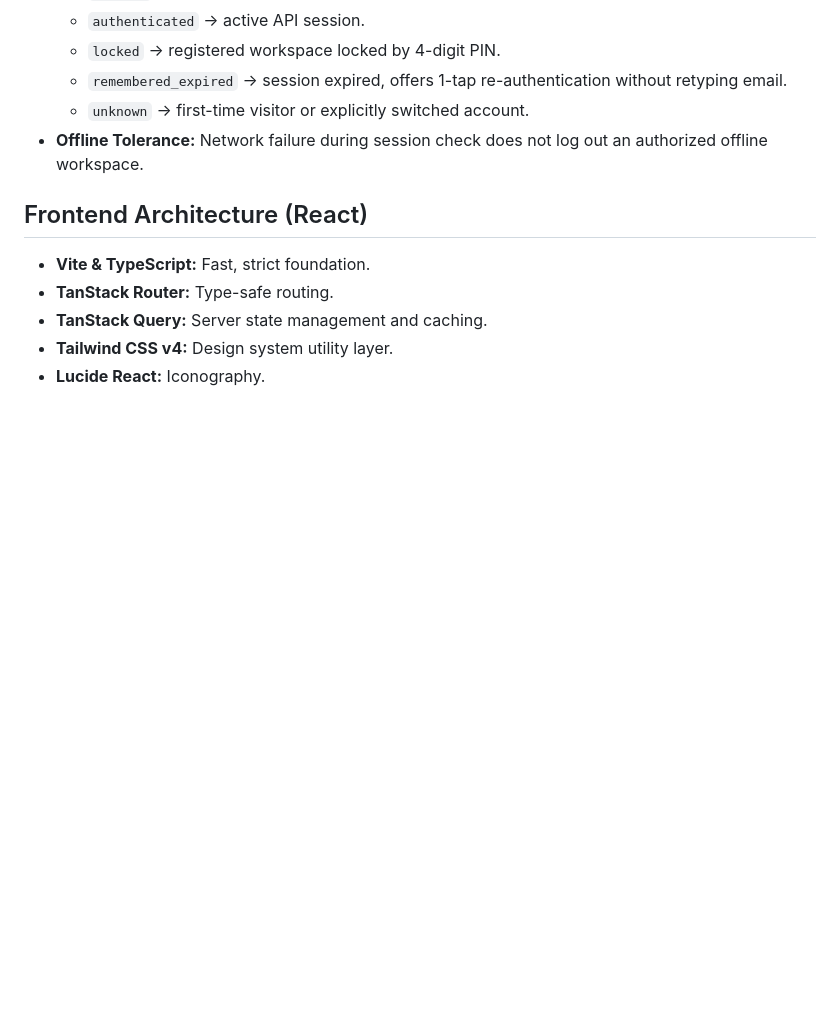
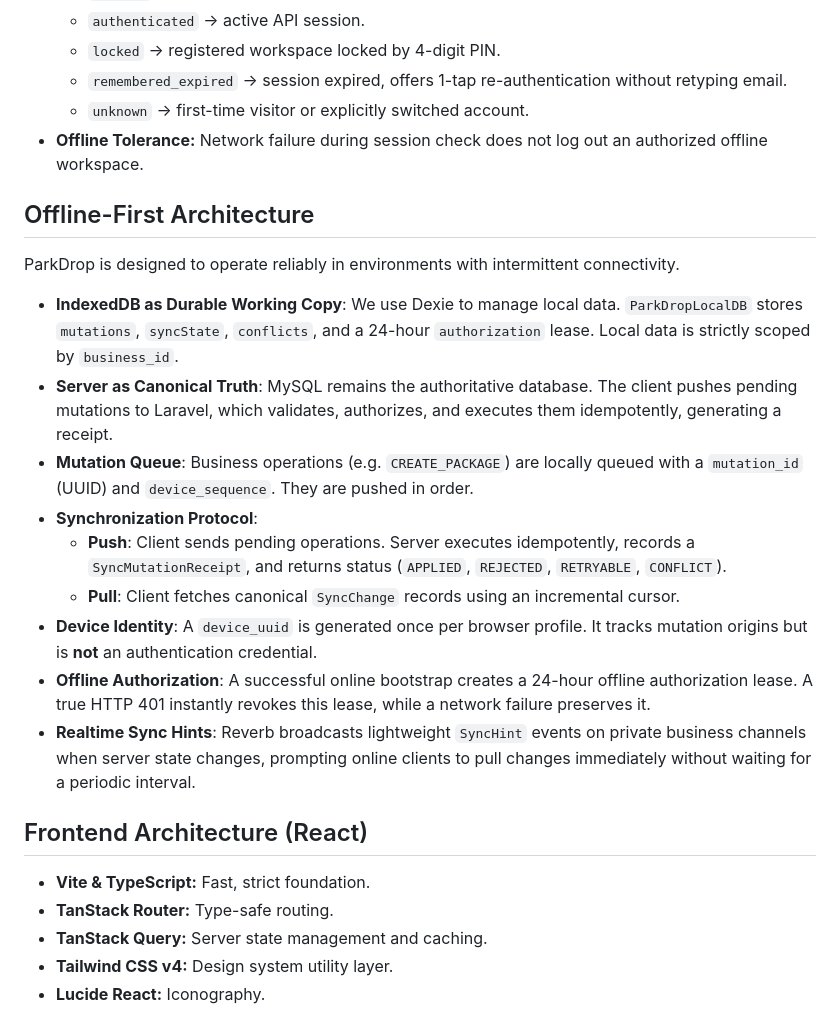
Before and after one commit to AfuBasic/parkdrop, a Markdown page: docs/architecture.md, the part around the change. GitHub-like rendering; blank space fills up the shorter version.

```diff
--- a/docs/architecture.md
+++ b/docs/architecture.md
@@ -50,6 +50,20 @@ Data integrity is enforced at the database level, not just the application level
     *   `unknown` → first-time visitor or explicitly switched account.
 *   **Offline Tolerance:** Network failure during session check does not log out an authorized offline workspace.
 
+## Offline-First Architecture
+
+ParkDrop is designed to operate reliably in environments with intermittent connectivity.
+
+* **IndexedDB as Durable Working Copy**: We use Dexie to manage local data. `ParkDropLocalDB` stores `mutations`, `syncState`, `conflicts`, and a 24-hour `authorization` lease. Local data is strictly scoped by `business_id`.
+* **Server as Canonical Truth**: MySQL remains the authoritative database. The client pushes pending mutations to Laravel, which validates, authorizes, and executes them idempotently, generating a receipt.
+* **Mutation Queue**: Business operations (e.g. `CREATE_PACKAGE`) are locally queued with a `mutation_id` (UUID) and `device_sequence`. They are pushed in order.
+* **Synchronization Protocol**:
+  * **Push**: Client sends pending operations. Server executes idempotently, records a `SyncMutationReceipt`, and returns status (`APPLIED`, `REJECTED`, `RETRYABLE`, `CONFLICT`).
+  * **Pull**: Client fetches canonical `SyncChange` records using an incremental cursor.
+* **Device Identity**: A `device_uuid` is generated once per browser profile. It tracks mutation origins but is **not** an authentication credential.
+* **Offline Authorization**: A successful online bootstrap creates a 24-hour offline authorization lease. A true HTTP 401 instantly revokes this lease, while a network failure preserves it.
+* **Realtime Sync Hints**: Reverb broadcasts lightweight `SyncHint` events on private business channels when server state changes, prompting online clients to pull changes immediately without waiting for a periodic interval.
+
 ## Frontend Architecture (React)
 
 *   **Vite & TypeScript:** Fast, strict foundation.
```
